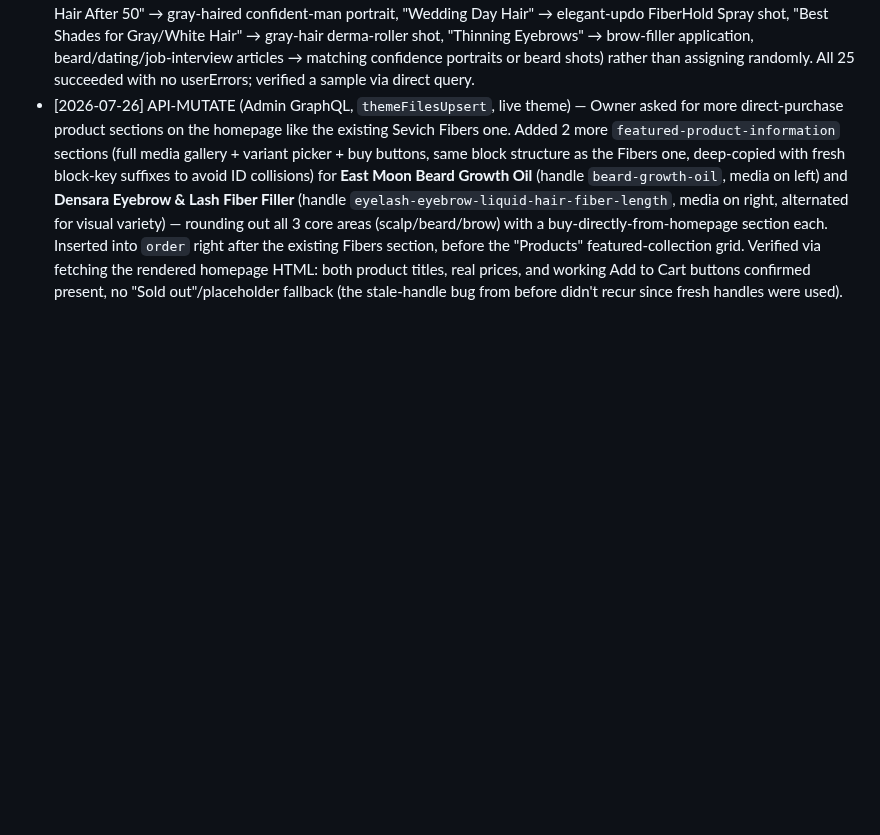
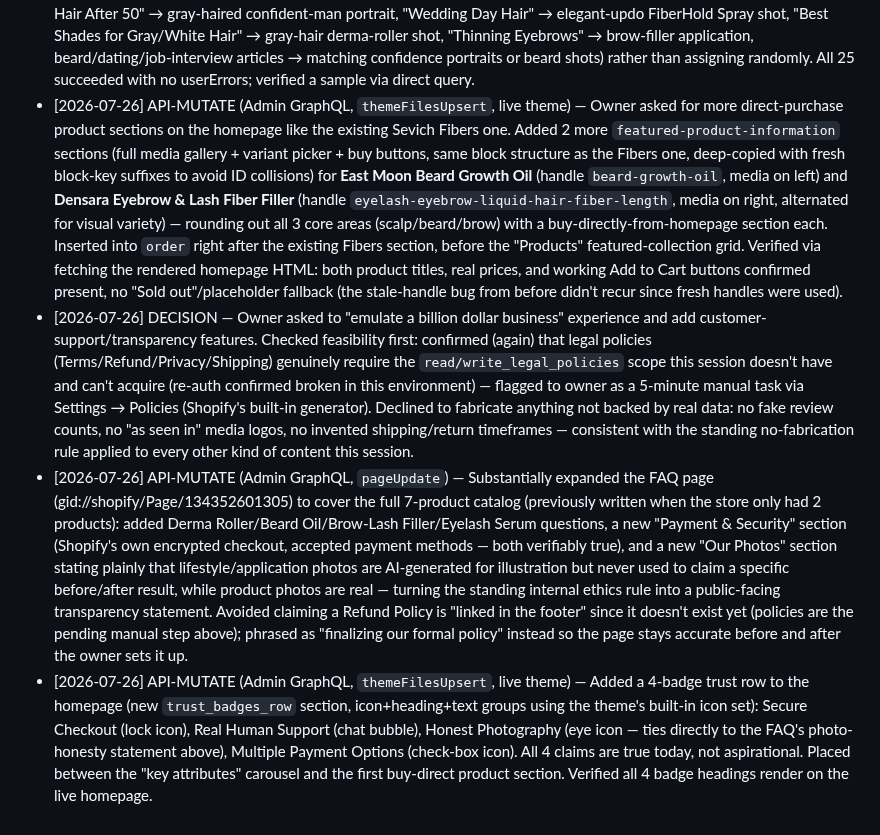
Before and after one commit to bobbinpersonal-ai/densara, a Markdown page: PROGRESS.md, the part around the change. Drawn GitHub-style; blank space fills up the shorter version.

```diff
--- a/PROGRESS.md
+++ b/PROGRESS.md
@@ -125,3 +125,6 @@ Types: `FILE`, `API-READ`, `API-MUTATE`, `PLAN`, `DECISION`
 - [2026-07-26] API-MUTATE (Admin GraphQL, `productReorderMedia` ×3) — Owner pointed out the homepage's "Products" featured-collection cards were still showing dropshippy supplier graphics for 3 products (a "5 BENEFITS" listicle graphic for Bunee Spray, a stock photo with unrelated bullet text for Derma Roller, and — oddest of all — a generic lorem-ipsum "magazine" stock template photo for the Brow/Lash Filler, unrelated to the product entirely) despite earlier reordering that had only moved new photos to position 2+, not all the way to position 1 (the featured/card-thumbnail slot). Moved one new photo to position 1 for all three: Bunee FiberHold Spray (spray-mist shot), Densara Derma Roller (chrome-roller scalp application), Densara Eyebrow & Lash Fiber Filler (clear-gel brow application). Verified via direct media query.
 - [2026-07-26] API-MUTATE (Admin GraphQL, `articleUpdate` ×25, batched 5-per-request via GraphQL aliases) — Owner noticed all 25 blog articles still used plain supplier/product photos as featured images and asked to "scatter" the new lifestyle photos across the blog for visual variety. Mapped each article to a topically-relevant new photo (e.g. "Thinning Hair After 50" → gray-haired confident-man portrait, "Wedding Day Hair" → elegant-updo FiberHold Spray shot, "Best Shades for Gray/White Hair" → gray-hair derma-roller shot, "Thinning Eyebrows" → brow-filler application, beard/dating/job-interview articles → matching confidence portraits or beard shots) rather than assigning randomly. All 25 succeeded with no userErrors; verified a sample via direct query.
 - [2026-07-26] API-MUTATE (Admin GraphQL, `themeFilesUpsert`, live theme) — Owner asked for more direct-purchase product sections on the homepage like the existing Sevich Fibers one. Added 2 more `featured-product-information` sections (full media gallery + variant picker + buy buttons, same block structure as the Fibers one, deep-copied with fresh block-key suffixes to avoid ID collisions) for **East Moon Beard Growth Oil** (handle `beard-growth-oil`, media on left) and **Densara Eyebrow & Lash Fiber Filler** (handle `eyelash-eyebrow-liquid-hair-fiber-length`, media on right, alternated for visual variety) — rounding out all 3 core areas (scalp/beard/brow) with a buy-directly-from-homepage section each. Inserted into `order` right after the existing Fibers section, before the "Products" featured-collection grid. Verified via fetching the rendered homepage HTML: both product titles, real prices, and working Add to Cart buttons confirmed present, no "Sold out"/placeholder fallback (the stale-handle bug from before didn't recur since fresh handles were used).
+- [2026-07-26] DECISION — Owner asked to "emulate a billion dollar business" experience and add customer-support/transparency features. Checked feasibility first: confirmed (again) that legal policies (Terms/Refund/Privacy/Shipping) genuinely require the `read/write_legal_policies` scope this session doesn't have and can't acquire (re-auth confirmed broken in this environment) — flagged to owner as a 5-minute manual task via Settings → Policies (Shopify's built-in generator). Declined to fabricate anything not backed by real data: no fake review counts, no "as seen in" media logos, no invented shipping/return timeframes — consistent with the standing no-fabrication rule applied to every other kind of content this session.
+- [2026-07-26] API-MUTATE (Admin GraphQL, `pageUpdate`) — Substantially expanded the FAQ page (gid://shopify/Page/134352601305) to cover the full 7-product catalog (previously written when the store only had 2 products): added Derma Roller/Beard Oil/Brow-Lash Filler/Eyelash Serum questions, a new "Payment & Security" section (Shopify's own encrypted checkout, accepted payment methods — both verifiably true), and a new "Our Photos" section stating plainly that lifestyle/application photos are AI-generated for illustration but never used to claim a specific before/after result, while product photos are real — turning the standing internal ethics rule into a public-facing transparency statement. Avoided claiming a Refund Policy is "linked in the footer" since it doesn't exist yet (policies are the pending manual step above); phrased as "finalizing our formal policy" instead so the page stays accurate before and after the owner sets it up.
+- [2026-07-26] API-MUTATE (Admin GraphQL, `themeFilesUpsert`, live theme) — Added a 4-badge trust row to the homepage (new `trust_badges_row` section, icon+heading+text groups using the theme's built-in icon set): Secure Checkout (lock icon), Real Human Support (chat bubble), Honest Photography (eye icon — ties directly to the FAQ's photo-honesty statement above), Multiple Payment Options (check-box icon). All 4 claims are true today, not aspirational. Placed between the "key attributes" carousel and the first buy-direct product section. Verified all 4 badge headings render on the live homepage.
```
Also changed, not shown: CLAUDE.md (+3 -0 lines).
